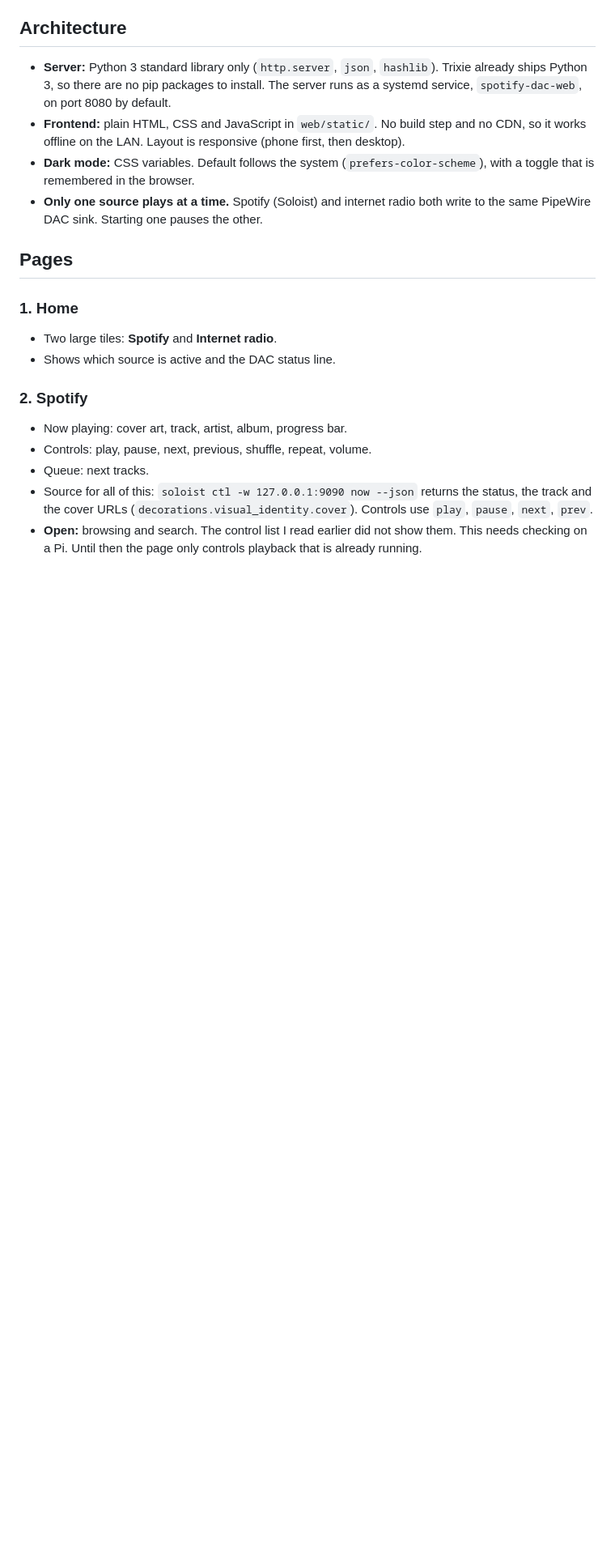
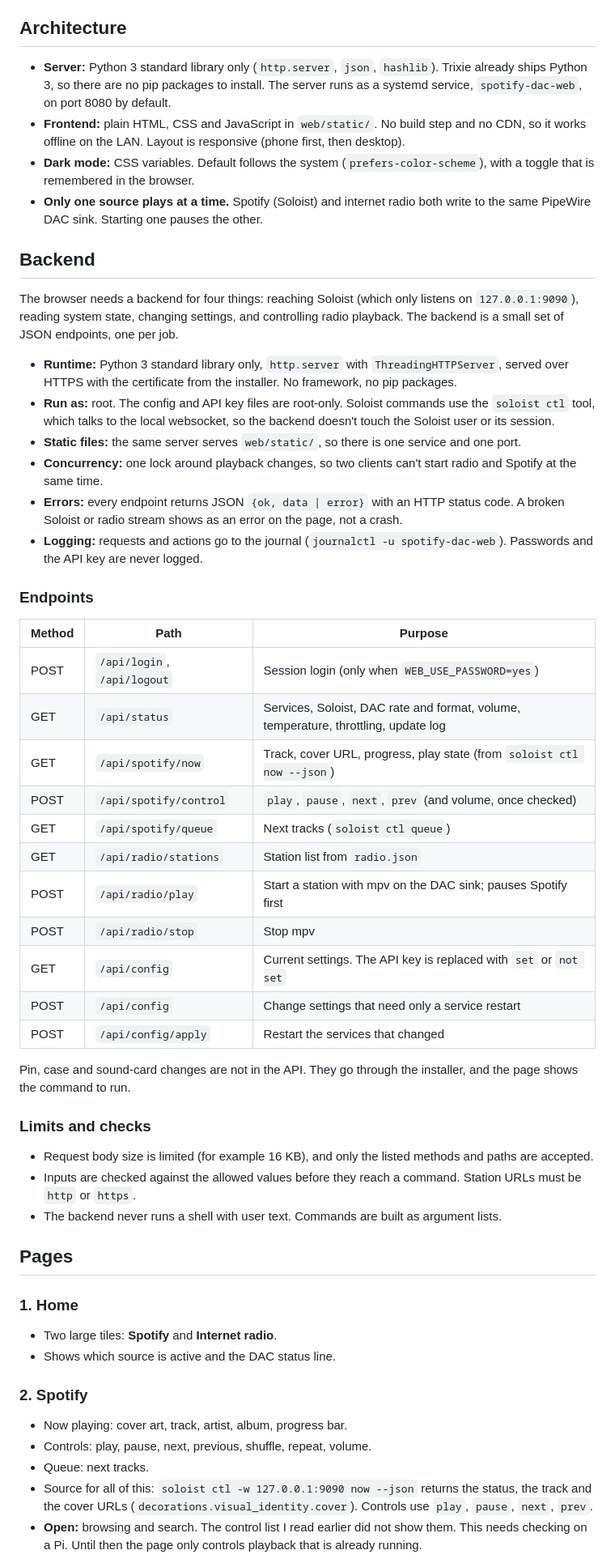
Before and after one commit to VolodymyrRomanyshyn/spotify-dac, a Markdown page: docs/web-ui-plan.md, the part around one of its changes. Shown at 81% size. GitHub-like rendering; blank space fills up the shorter version.

Commit message:
Plan: describe the web UI backend
Co-Authored-By: Claude Haiku 5.5 <noreply@anthropic.com>

```diff
--- a/docs/web-ui-plan.md
+++ b/docs/web-ui-plan.md
@@ -23,6 +23,52 @@ Status: draft for review. No code yet. Branch `feature/web-ui` (from `main`).
   that is remembered in the browser.
 - **Only one source plays at a time.** Spotify (Soloist) and internet radio both write to the same
   PipeWire DAC sink. Starting one pauses the other.
+
+## Backend
+
+The browser needs a backend for four things: reaching Soloist (which only listens on
+`127.0.0.1:9090`), reading system state, changing settings, and controlling radio playback.
+The backend is a small set of JSON endpoints, one per job.
+
+- **Runtime:** Python 3 standard library only, `http.server` with `ThreadingHTTPServer`, served over
+  HTTPS with the certificate from the installer. No framework, no pip packages.
+- **Run as:** root. The config and API key files are root-only. Soloist commands use the
+  `soloist ctl` tool, which talks to the local websocket, so the backend doesn't touch the
+  Soloist user or its session.
+- **Static files:** the same server serves `web/static/`, so there is one service and one port.
+- **Concurrency:** one lock around playback changes, so two clients can't start radio and Spotify
+  at the same time.
+- **Errors:** every endpoint returns JSON `{ok, data | error}` with an HTTP status code. A broken
+  Soloist or radio stream shows as an error on the page, not a crash.
+- **Logging:** requests and actions go to the journal (`journalctl -u spotify-dac-web`). Passwords
+  and the API key are never logged.
+
+### Endpoints
+
+| Method | Path | Purpose |
+|---|---|---|
+| POST | `/api/login`, `/api/logout` | Session login (only when `WEB_USE_PASSWORD=yes`) |
+| GET | `/api/status` | Services, Soloist, DAC rate and format, volume, temperature, throttling, update log |
+| GET | `/api/spotify/now` | Track, cover URL, progress, play state (from `soloist ctl now --json`) |
+| POST | `/api/spotify/control` | `play`, `pause`, `next`, `prev` (and volume, once checked) |
+| GET | `/api/spotify/queue` | Next tracks (`soloist ctl queue`) |
+| GET | `/api/radio/stations` | Station list from `radio.json` |
+| POST | `/api/radio/play` | Start a station with mpv on the DAC sink; pauses Spotify first |
+| POST | `/api/radio/stop` | Stop mpv |
+| GET | `/api/config` | Current settings. The API key is replaced with `set` or `not set` |
+| POST | `/api/config` | Change settings that need only a service restart |
+| POST | `/api/config/apply` | Restart the services that changed |
+
+Pin, case and sound-card changes are not in the API. They go through the installer, and the page
+shows the command to run.
+
+### Limits and checks
+
+- Request body size is limited (for example 16 KB), and only the listed methods and paths are
+  accepted.
+- Inputs are checked against the allowed values before they reach a command. Station URLs must be
+  `http` or `https`.
+- The backend never runs a shell with user text. Commands are built as argument lists.
 
 ## Pages
 
```
Also changed, not shown: other parts of docs/web-ui-plan.md (+1 -1 lines).
